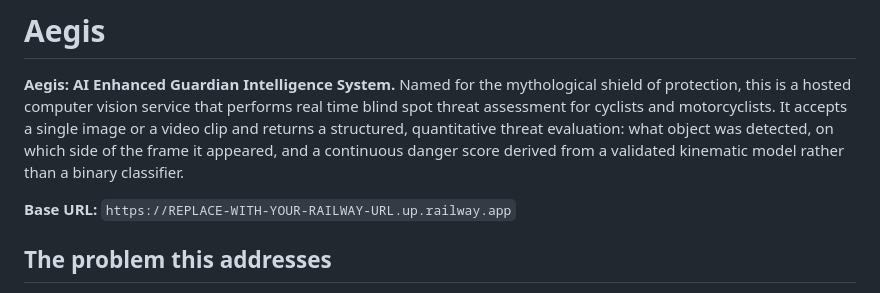
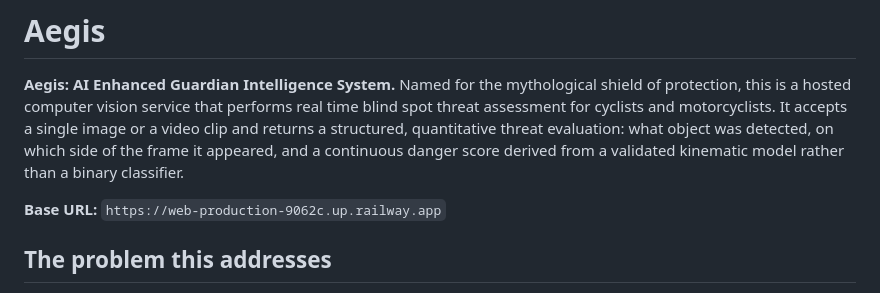
Before and after one commit to VidurWarikoo/aegis-blindspot_detection_helmet, a Markdown page: SKILL.md, the part around the change. Rendered like a GitHub page.

```diff
--- a/SKILL.md
+++ b/SKILL.md
@@ -2,7 +2,7 @@
 
 **Aegis: AI Enhanced Guardian Intelligence System.** Named for the mythological shield of protection, this is a hosted computer vision service that performs real time blind spot threat assessment for cyclists and motorcyclists. It accepts a single image or a video clip and returns a structured, quantitative threat evaluation: what object was detected, on which side of the frame it appeared, and a continuous danger score derived from a validated kinematic model rather than a binary classifier.
 
-**Base URL:** `https://REPLACE-WITH-YOUR-RAILWAY-URL.up.railway.app`
+**Base URL:** `https://web-production-9062c.up.railway.app`
 
 ## The problem this addresses
 
```
